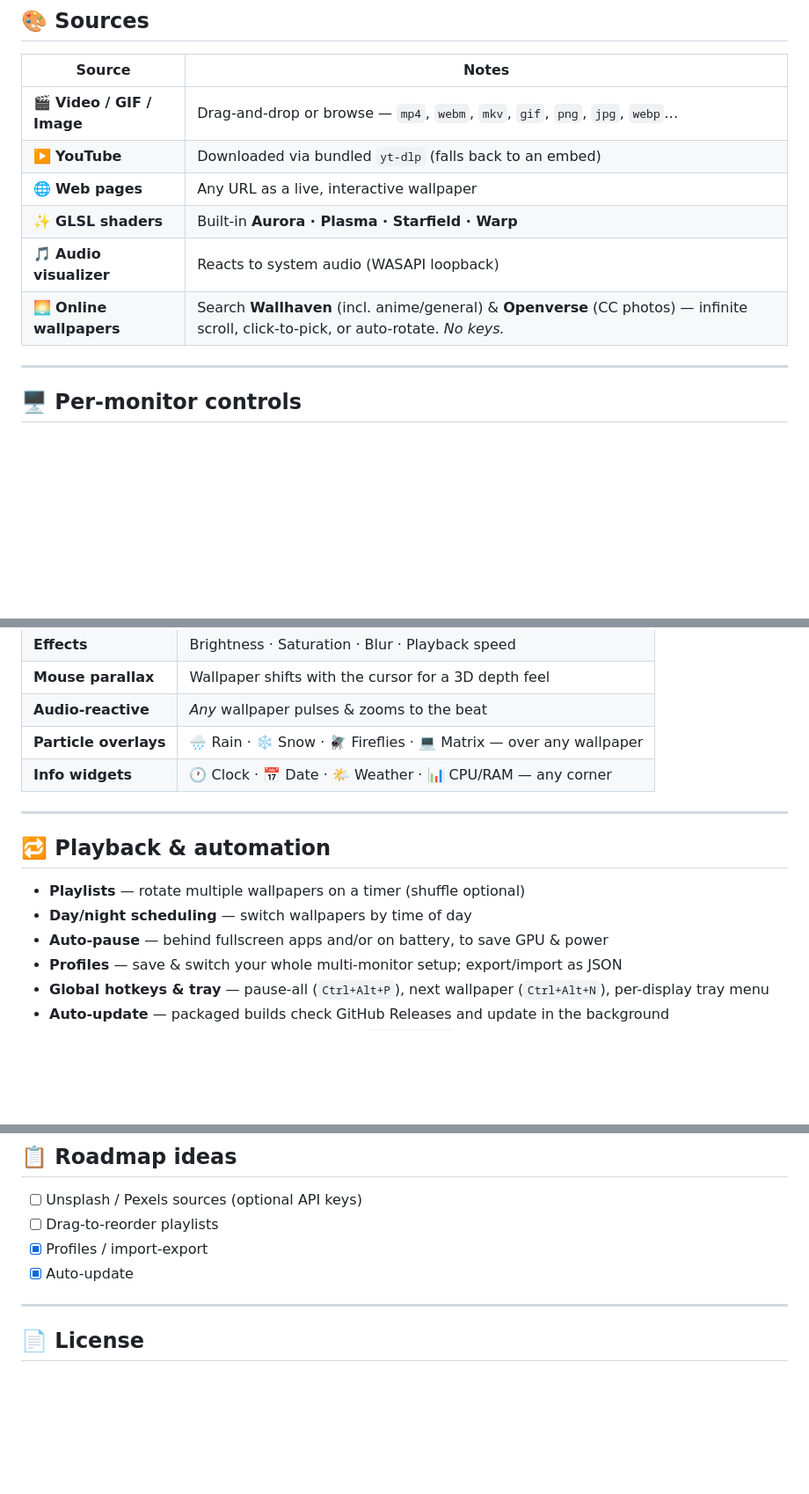
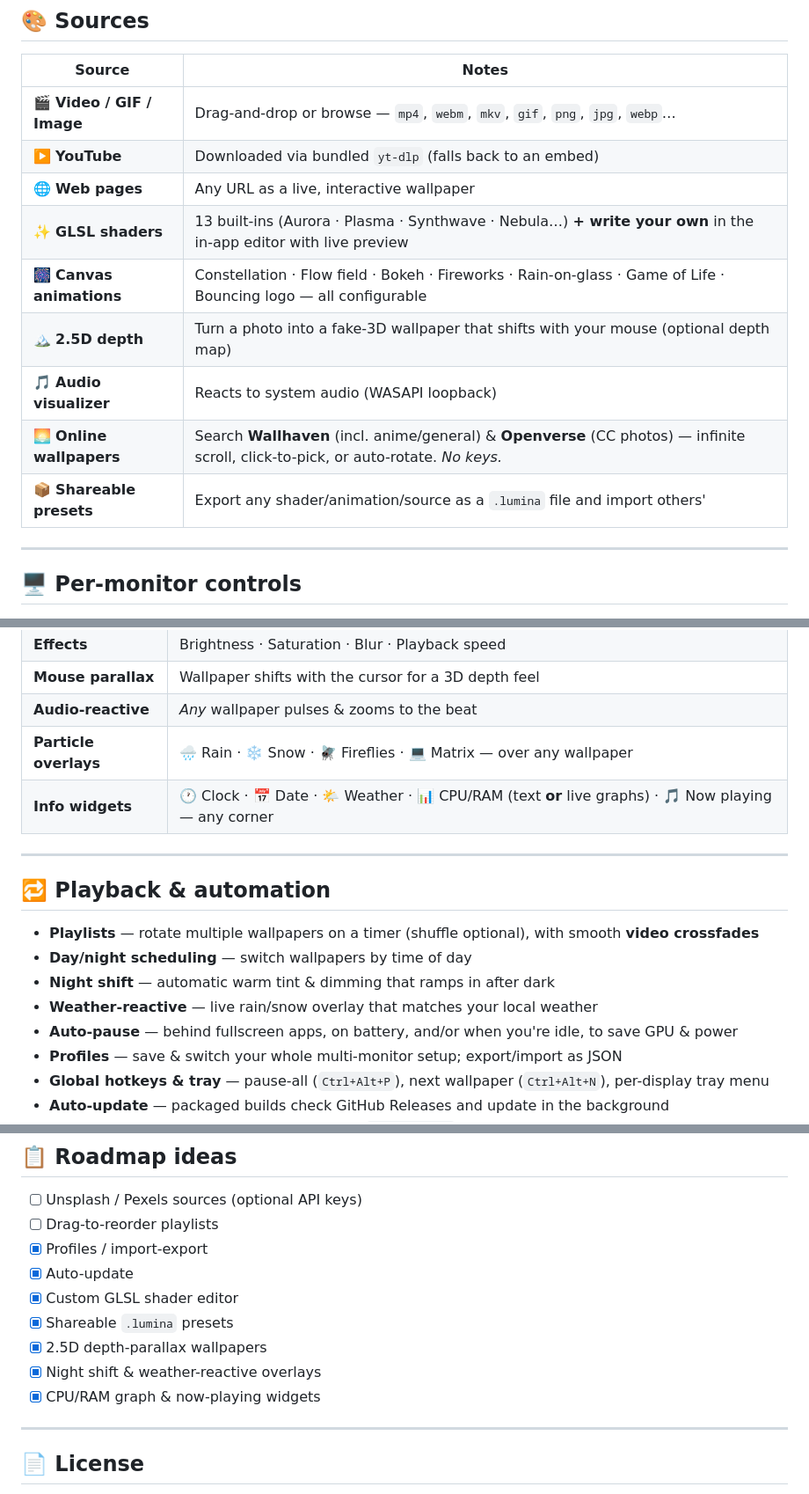
Before and after one commit to chrisdfennell/lumina, a Markdown page: README.md, 3 parts joined by grey strips. Shown at 88% size. Drawn GitHub-style; blank space fills up the shorter version.

Commit message:
Docs: document creator tools, smart automations, and depth features

```diff
--- a/README.md
+++ b/README.md
@@ -41,9 +41,12 @@ parallax, audio-reactivity, particle overlays, and info widgets.
 | 🎬 **Video / GIF / Image** | Drag-and-drop or browse — `mp4`, `webm`, `mkv`, `gif`, `png`, `jpg`, `webp`… |
 | ▶️ **YouTube** | Downloaded via bundled `yt-dlp` (falls back to an embed) |
 | 🌐 **Web pages** | Any URL as a live, interactive wallpaper |
-| ✨ **GLSL shaders** | Built-in **Aurora · Plasma · Starfield · Warp** |
+| ✨ **GLSL shaders** | 13 built-ins (Aurora · Plasma · Synthwave · Nebula…) **+ write your own** in the in-app editor with live preview |
+| 🎆 **Canvas animations** | Constellation · Flow field · Bokeh · Fireworks · Rain-on-glass · Game of Life · Bouncing logo — all configurable |
+| 🏔 **2.5D depth** | Turn a photo into a fake-3D wallpaper that shifts with your mouse (optional depth map) |
 | 🎵 **Audio visualizer** | Reacts to system audio (WASAPI loopback) |
 | 🌅 **Online wallpapers** | Search **Wallhaven** (incl. anime/general) & **Openverse** (CC photos) — infinite scroll, click-to-pick, or auto-rotate. *No keys.* |
+| 📦 **Shareable presets** | Export any shader/animation/source as a `.lumina` file and import others' |
 
 ---
 
@@ -56,15 +59,17 @@ parallax, audio-reactivity, particle overlays, and info widgets.
 | **Mouse parallax** | Wallpaper shifts with the cursor for a 3D depth feel |
 | **Audio-reactive** | *Any* wallpaper pulses & zooms to the beat |
 | **Particle overlays** | 🌧️ Rain · ❄️ Snow · 🪰 Fireflies · 💻 Matrix — over any wallpaper |
-| **Info widgets** | 🕐 Clock · 📅 Date · 🌤️ Weather · 📊 CPU/RAM — any corner |
+| **Info widgets** | 🕐 Clock · 📅 Date · 🌤️ Weather · 📊 CPU/RAM (text **or** live graphs) · 🎵 Now playing — any corner |
 
 ---
 
 ## 🔁 Playback & automation
 
-- **Playlists** — rotate multiple wallpapers on a timer (shuffle optional)
+- **Playlists** — rotate multiple wallpapers on a timer (shuffle optional), with smooth **video crossfades**
 - **Day/night scheduling** — switch wallpapers by time of day
-- **Auto-pause** — behind fullscreen apps and/or on battery, to save GPU & power
+- **Night shift** — automatic warm tint & dimming that ramps in after dark
+- **Weather-reactive** — live rain/snow overlay that matches your local weather
+- **Auto-pause** — behind fullscreen apps, on battery, and/or when you're idle, to save GPU & power
 - **Profiles** — save & switch your whole multi-monitor setup; export/import as JSON
 - **Global hotkeys & tray** — pause-all (`Ctrl+Alt+P`), next wallpaper (`Ctrl+Alt+N`), per-display tray menu
 - **Auto-update** — packaged builds check GitHub Releases and update in the background
@@ -123,6 +128,11 @@ Progman ──► WorkerW (desktop wallpaper host)
 - [ ] Drag-to-reorder playlists
 - [x] Profiles / import-export
 - [x] Auto-update
+- [x] Custom GLSL shader editor
+- [x] Shareable `.lumina` presets
+- [x] 2.5D depth-parallax wallpapers
+- [x] Night shift & weather-reactive overlays
+- [x] CPU/RAM graph & now-playing widgets
 
 ---
 
```
